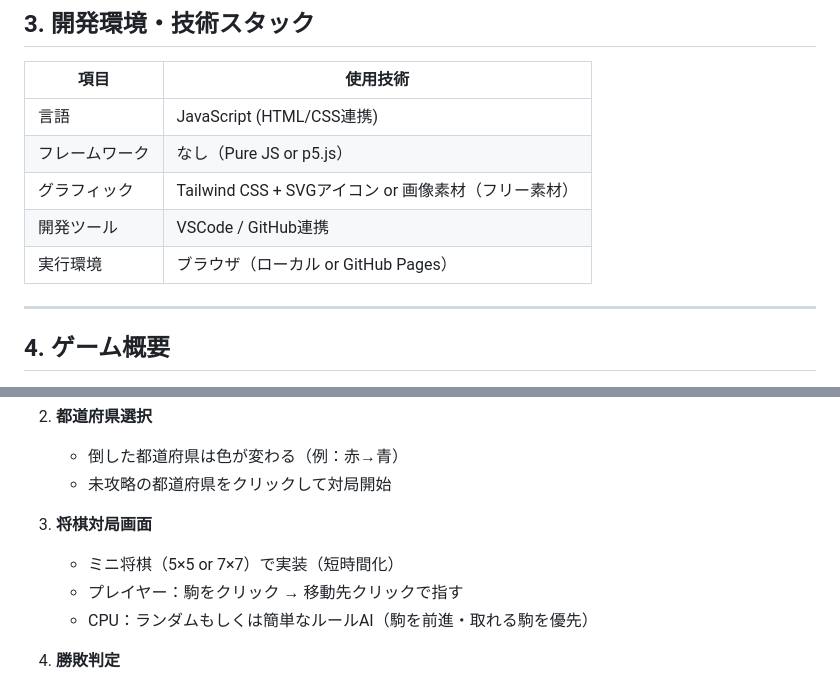
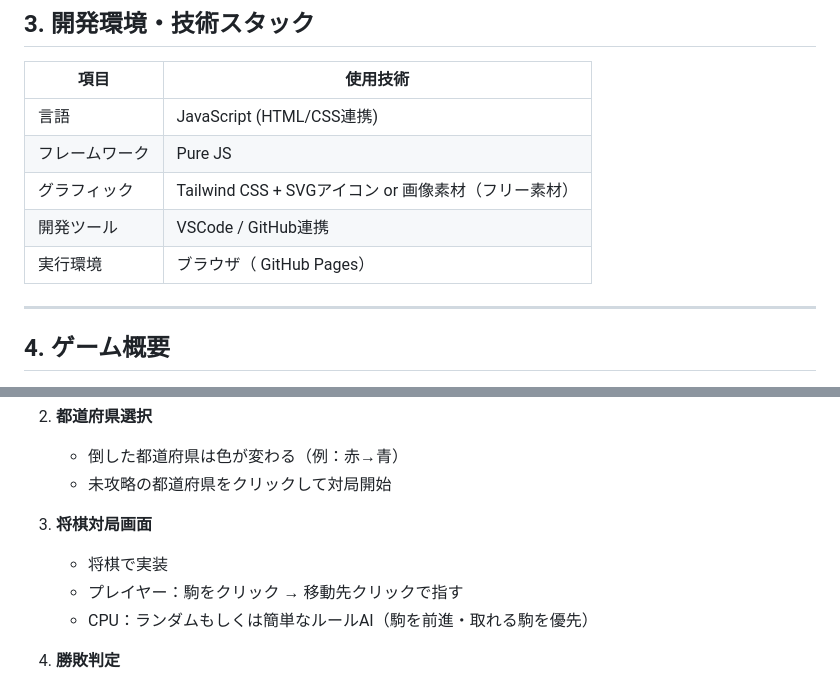
Before and after one commit to MitsuruA/syogiseiha, a Markdown page: requirements.md, 2 parts joined by grey strips. Rendered like a GitHub page.

```diff
--- a/requirements.md
+++ b/requirements.md
@@ -18,10 +18,10 @@
 | 項目 | 使用技術 |
 |------|-----------|
 | 言語 | JavaScript (HTML/CSS連携) |
-| フレームワーク | なし（Pure JS or p5.js） |
+| フレームワーク | Pure JS |
 | グラフィック | Tailwind CSS + SVGアイコン or 画像素材（フリー素材） |
 | 開発ツール | VSCode / GitHub連携 |
-| 実行環境 | ブラウザ（ローカル or GitHub Pages） |
+| 実行環境 | ブラウザ（ GitHub Pages） |
 
 ---
 
@@ -48,7 +48,7 @@
    - 未攻略の都道府県をクリックして対局開始
 
 3. **将棋対局画面**
-   - ミニ将棋（5×5 or 7×7）で実装（短時間化）
+   - 将棋で実装
    - プレイヤー：駒をクリック → 移動先クリックで指す
    - CPU：ランダムもしくは簡単なルールAI（駒を前進・取れる駒を優先）
 
```
